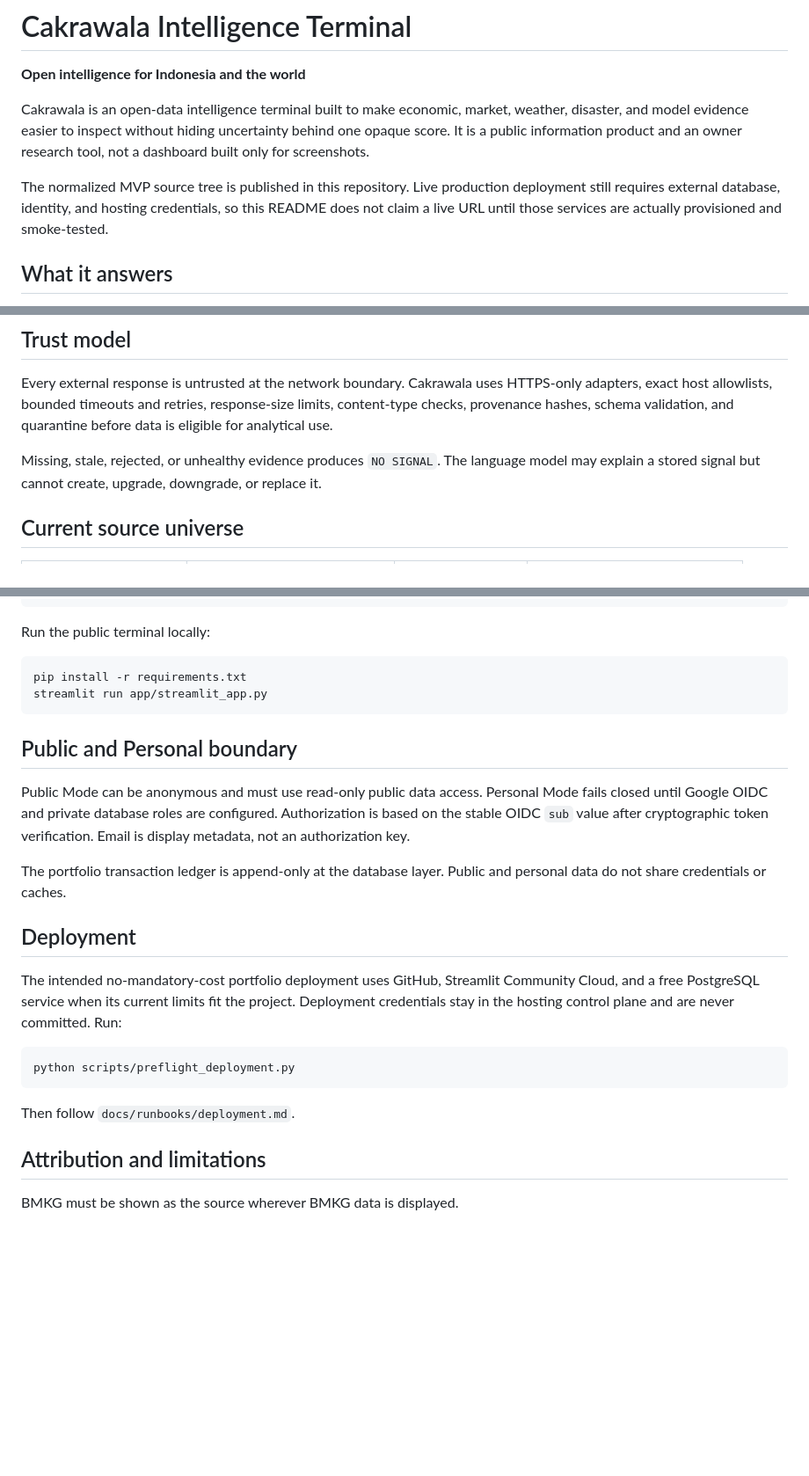
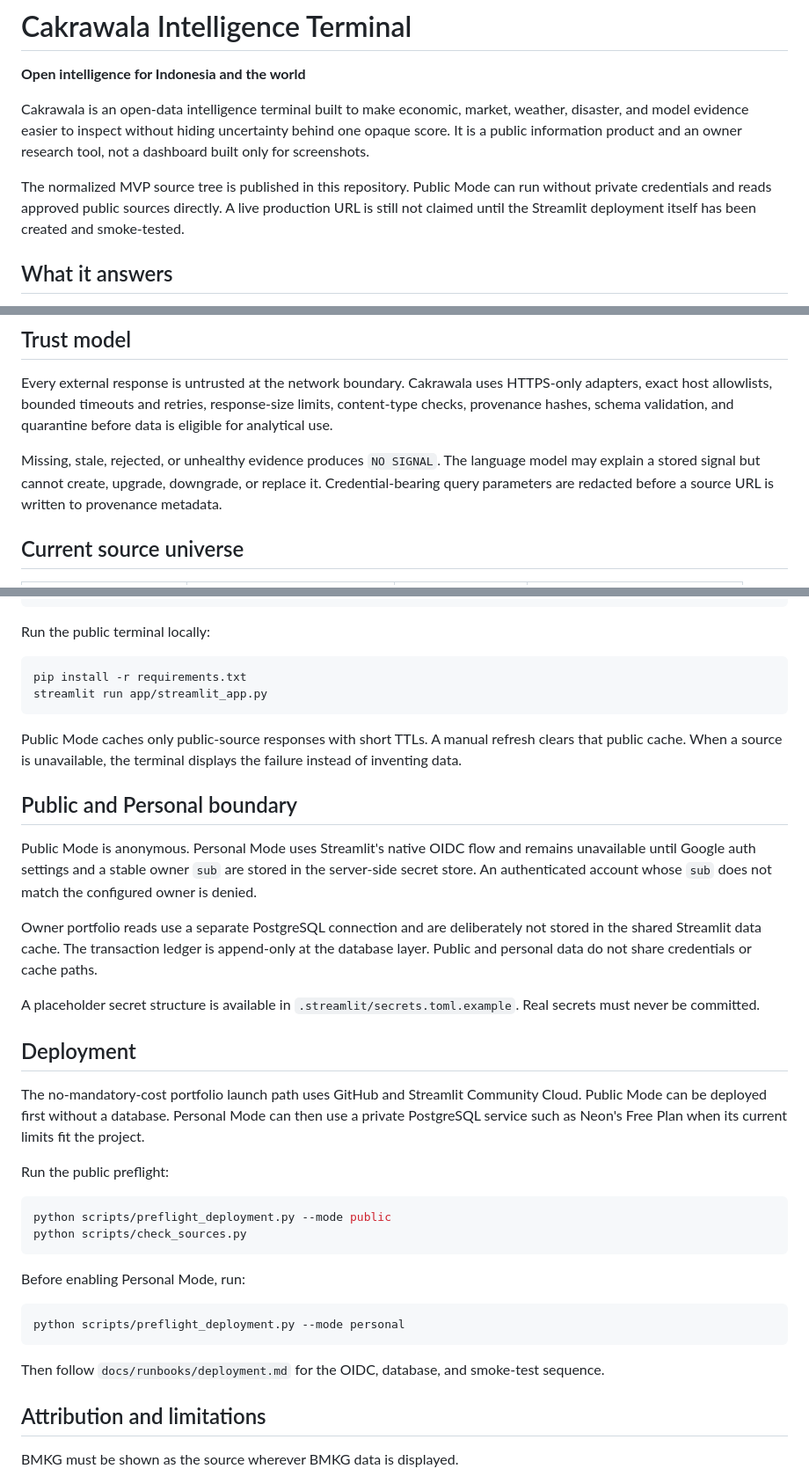
Before and after one commit to Fadhilstat/Cakrawala, a Markdown page: README.md, 3 parts joined by grey strips. Shown at 88% size. GitHub-like rendering; blank space fills up the shorter version.

Commit message:
Align README with live public and owner-only paths

````diff
--- a/README.md
+++ b/README.md
@@ -6,9 +6,9 @@ Cakrawala is an open-data intelligence terminal built to make economic, market,
 and model evidence easier to inspect without hiding uncertainty behind one opaque score. It is a
 public information product and an owner research tool, not a dashboard built only for screenshots.
 
-The normalized MVP source tree is published in this repository. Live production deployment still
-requires external database, identity, and hosting credentials, so this README does not claim a live
-URL until those services are actually provisioned and smoke-tested.
+The normalized MVP source tree is published in this repository. Public Mode can run without private
+credentials and reads approved public sources directly. A live production URL is still not claimed
+until the Streamlit deployment itself has been created and smoke-tested.
 
 ## What it answers
 
@@ -26,7 +26,8 @@ exact host allowlists, bounded timeouts and retries, response-size limits, conte
 provenance hashes, schema validation, and quarantine before data is eligible for analytical use.
 
 Missing, stale, rejected, or unhealthy evidence produces `NO SIGNAL`. The language model may explain
-a stored signal but cannot create, upgrade, downgrade, or replace it.
+a stored signal but cannot create, upgrade, downgrade, or replace it. Credential-bearing query
+parameters are redacted before a source URL is written to provenance metadata.
 
 ## Current source universe
 
@@ -112,27 +118,42 @@ pip install -r requirements.txt
 streamlit run app/streamlit_app.py
 ```
 
+Public Mode caches only public-source responses with short TTLs. A manual refresh clears that public
+cache. When a source is unavailable, the terminal displays the failure instead of inventing data.
+
 ## Public and Personal boundary
 
-Public Mode can be anonymous and must use read-only public data access. Personal Mode fails closed
-until Google OIDC and private database roles are configured. Authorization is based on the stable
-OIDC `sub` value after cryptographic token verification. Email is display metadata, not an
-authorization key.
+Public Mode is anonymous. Personal Mode uses Streamlit's native OIDC flow and remains unavailable
+until Google auth settings and a stable owner `sub` are stored in the server-side secret store. An
+authenticated account whose `sub` does not match the configured owner is denied.
 
-The portfolio transaction ledger is append-only at the database layer. Public and personal data do
-not share credentials or caches.
+Owner portfolio reads use a separate PostgreSQL connection and are deliberately not stored in the
+shared Streamlit data cache. The transaction ledger is append-only at the database layer. Public and
+personal data do not share credentials or cache paths.
+
+A placeholder secret structure is available in `.streamlit/secrets.toml.example`. Real secrets must
+never be committed.
 
 ## Deployment
 
-The intended no-mandatory-cost portfolio deployment uses GitHub, Streamlit Community Cloud, and a
-free PostgreSQL service when its current limits fit the project. Deployment credentials stay in the
-hosting control plane and are never committed. Run:
+The no-mandatory-cost portfolio launch path uses GitHub and Streamlit Community Cloud. Public Mode
+can be deployed first without a database. Personal Mode can then use a private PostgreSQL service
+such as Neon's Free Plan when its current limits fit the project.
+
+Run the public preflight:
 
 ```bash
-python scripts/preflight_deployment.py
+python scripts/preflight_deployment.py --mode public
+python scripts/check_sources.py
 ```
 
-Then follow `docs/runbooks/deployment.md`.
+Before enabling Personal Mode, run:
+
+```bash
+python scripts/preflight_deployment.py --mode personal
+```
+
+Then follow `docs/runbooks/deployment.md` for the OIDC, database, and smoke-test sequence.
 
 ## Attribution and limitations
 
````
Also changed, not shown: other parts of README.md (+5 -0 lines).
